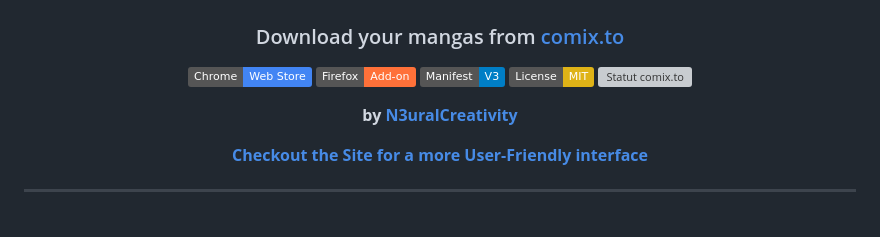
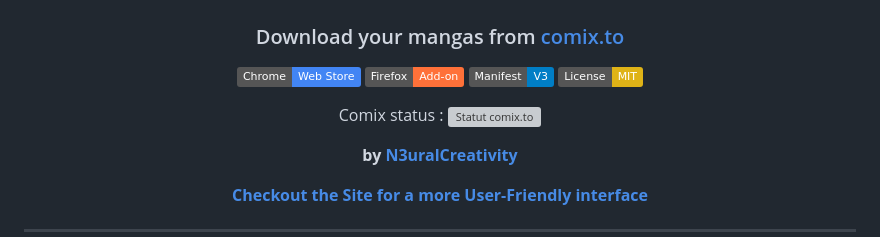
Before and after one commit to N3uralCreativity/comix-downloader, a Markdown page: README.md, the part around the change. Rendered like a GitHub page; badges without logos; blank space fills up the shorter version; grey boxes are pictures that could not be loaded.

```diff
--- a/README.md
+++ b/README.md
@@ -8,7 +8,8 @@
 [![Firefox Add-on](https://img.shields.io/badge/Firefox-Add--on-FF7139?logo=firefox-browser&logoColor=white)](https://addons.mozilla.org/en-US/firefox/addon/comix-chapter-downloader/)
 [![Manifest V3](https://img.shields.io/badge/Manifest-V3-blue)](https://developer.chrome.com/docs/extensions/mv3/intro/)
 [![License: MIT](https://img.shields.io/badge/License-MIT-yellow.svg)](LICENSE)
-![Statut comix.to](https://img.shields.io/website?url=https%3A%2F%2Fcomix.to)
+
+Comix status : ![Statut comix.to](https://img.shields.io/website?url=https%3A%2F%2Fcomix.to)
 
 **by [N3uralCreativity](https://github.com/N3uralCreativity)**
 
```
